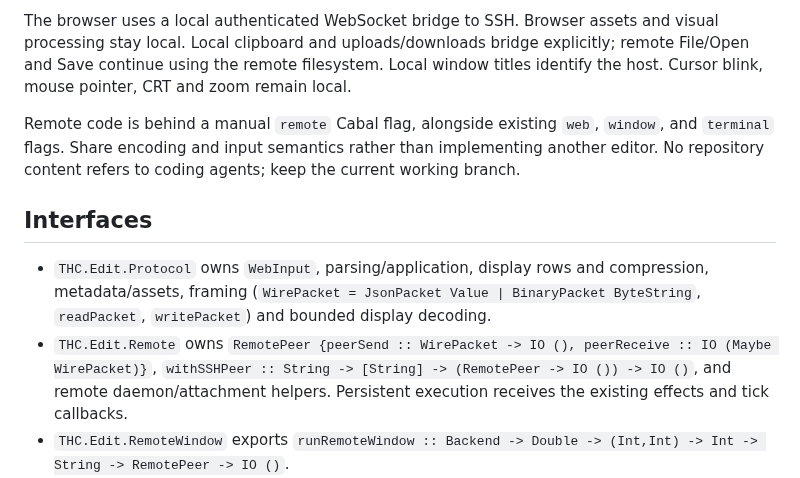
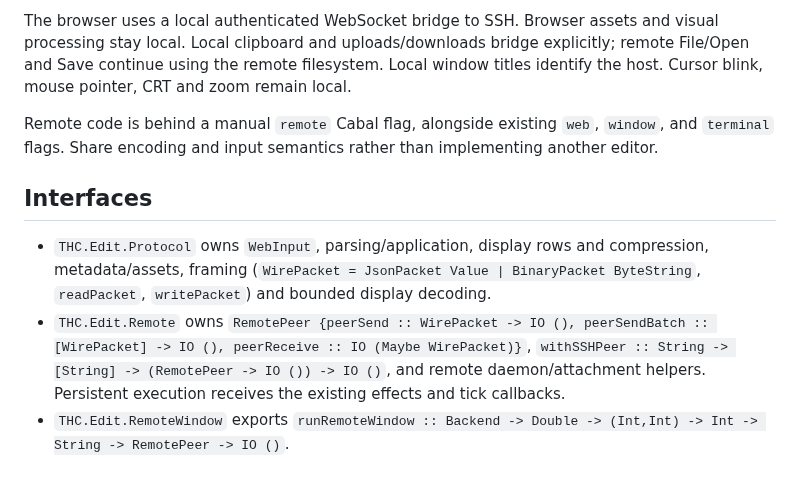
Before and after one commit to ekmett/hide, a Markdown page: docs/plans/2026-10-01-remote-editing.md, the part around one of its changes. Drawn GitHub-style.

```diff
--- a/docs/plans/2026-10-01-remote-editing.md
+++ b/docs/plans/2026-10-01-remote-editing.md
@@ -12,12 +12,12 @@ Protocol version 1 uses existing WebInput JSON, assets/control JSON, and unchang
 
 The browser uses a local authenticated WebSocket bridge to SSH. Browser assets and visual processing stay local. Local clipboard and uploads/downloads bridge explicitly; remote File/Open and Save continue using the remote filesystem. Local window titles identify the host. Cursor blink, mouse pointer, CRT and zoom remain local.
 
-Remote code is behind a manual `remote` Cabal flag, alongside existing `web`, `window`, and `terminal` flags. Share encoding and input semantics rather than implementing another editor. No repository content refers to coding agents; keep the current working branch.
+Remote code is behind a manual `remote` Cabal flag, alongside existing `web`, `window`, and `terminal` flags. Share encoding and input semantics rather than implementing another editor.
 
 ## Interfaces
 
 - `THC.Edit.Protocol` owns `WebInput`, parsing/application, display rows and compression, metadata/assets, framing (`WirePacket = JsonPacket Value | BinaryPacket ByteString`, `readPacket`, `writePacket`) and bounded display decoding.
-- `THC.Edit.Remote` owns `RemotePeer {peerSend :: WirePacket -> IO (), peerReceive :: IO (Maybe WirePacket)}`, `withSSHPeer :: String -> [String] -> (RemotePeer -> IO ()) -> IO ()`, and remote daemon/attachment helpers. Persistent execution receives the existing effects and tick callbacks.
+- `THC.Edit.Remote` owns `RemotePeer {peerSend :: WirePacket -> IO (), peerSendBatch :: [WirePacket] -> IO (), peerReceive :: IO (Maybe WirePacket)}`, `withSSHPeer :: String -> [String] -> (RemotePeer -> IO ()) -> IO ()`, and remote daemon/attachment helpers. Persistent execution receives the existing effects and tick callbacks.
 - `THC.Edit.RemoteWindow` exports `runRemoteWindow :: Backend -> Double -> (Int,Int) -> Int -> String -> RemotePeer -> IO ()`.
 - Web retains public protocol reexports for compatibility; the local browser bridge consumes RemotePeer. App selects server, SSH client or existing local execution before opening files locally.
 
```
Also changed, not shown: other parts of docs/plans/2026-10-01-remote-editing.md (+1 -1 lines).
